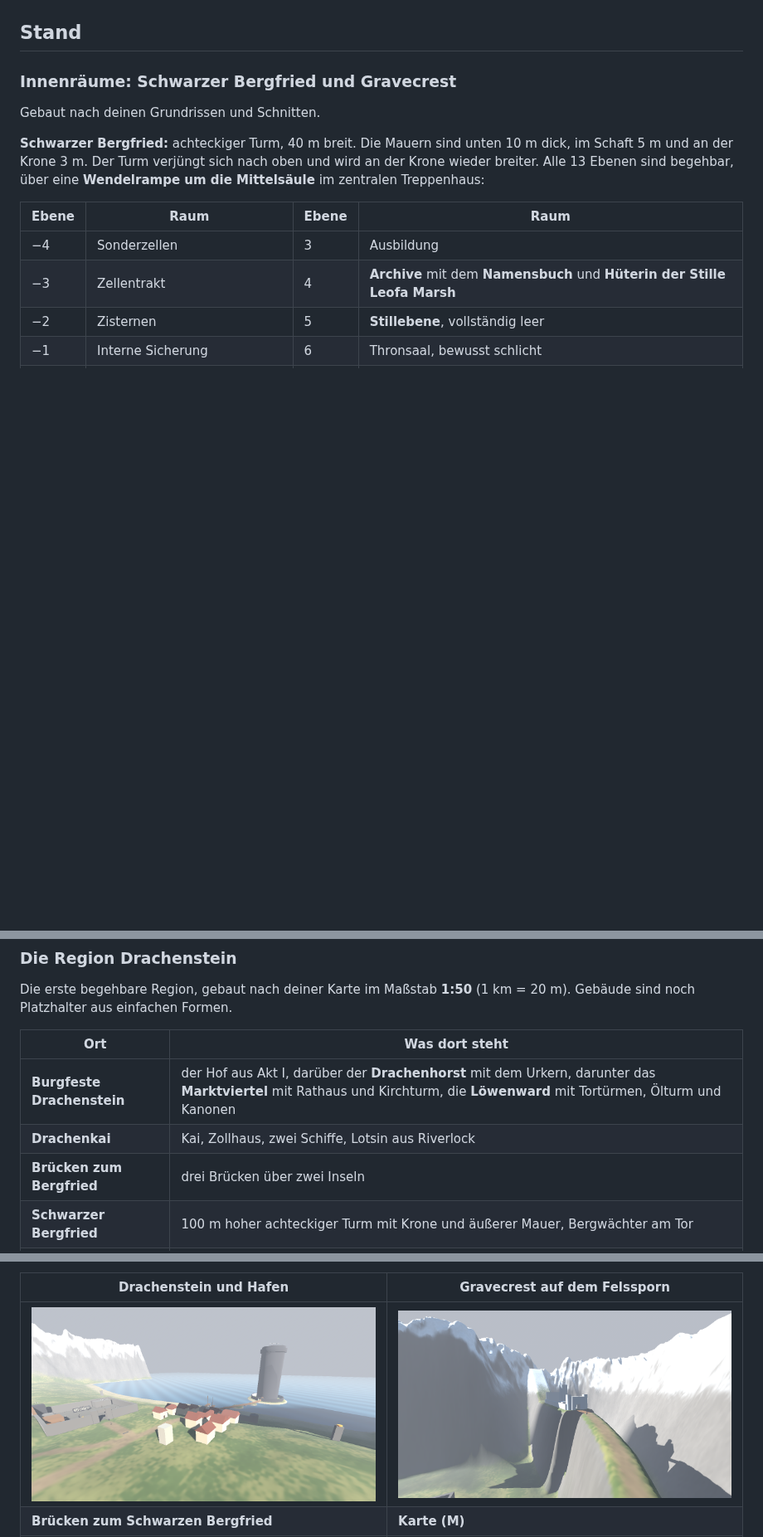
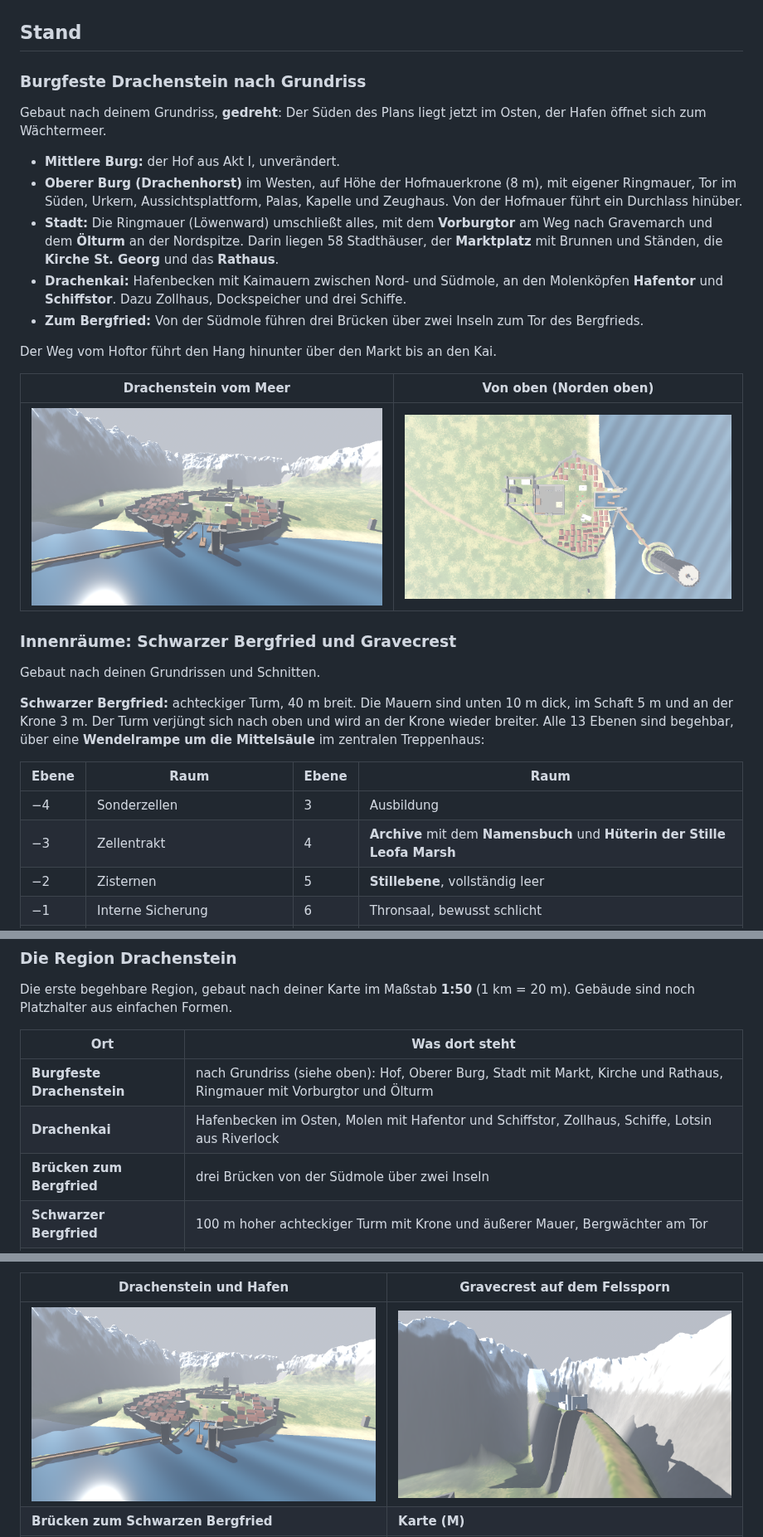
Before and after one commit to darkeramana-netizen/OpenWorldGame, a Markdown page: README.md, 3 parts joined by grey strips. Shown at 83% size. Drawn GitHub-style; pictures changed too: docs/bilder/drachenstein-draufsicht.png (added), docs/bilder/region-drachenstein.png; blank space fills up the shorter version.

```diff
--- a/README.md
+++ b/README.md
@@ -11,6 +11,22 @@ Ein Open-World-Rollenspiel im Sorrowland des Jahres 1750: Du trittst als Vertrie
 ![Die Region Drachenstein](docs/bilder/region-uebersicht.png)
 
 ## Stand
+
+### Burgfeste Drachenstein nach Grundriss
+
+Gebaut nach deinem Grundriss, **gedreht**: Der Süden des Plans liegt jetzt im Osten, der Hafen öffnet sich zum Wächtermeer.
+
+- **Mittlere Burg:** der Hof aus Akt I, unverändert.
+- **Oberer Burg (Drachenhorst)** im Westen, auf Höhe der Hofmauerkrone (8 m), mit eigener Ringmauer, Tor im Süden, Urkern, Aussichtsplattform, Palas, Kapelle und Zeughaus. Von der Hofmauer führt ein Durchlass hinüber.
+- **Stadt:** Die Ringmauer (Löwenward) umschließt alles, mit dem **Vorburgtor** am Weg nach Gravemarch und dem **Ölturm** an der Nordspitze. Darin liegen 58 Stadthäuser, der **Marktplatz** mit Brunnen und Ständen, die **Kirche St. Georg** und das **Rathaus**.
+- **Drachenkai:** Hafenbecken mit Kaimauern zwischen Nord- und Südmole, an den Molenköpfen **Hafentor** und **Schiffstor**. Dazu Zollhaus, Dockspeicher und drei Schiffe.
+- **Zum Bergfried:** Von der Südmole führen drei Brücken über zwei Inseln zum Tor des Bergfrieds.
+
+Der Weg vom Hoftor führt den Hang hinunter über den Markt bis an den Kai.
+
+| Drachenstein vom Meer | Von oben (Norden oben) |
+|---|---|
+| ![Drachenstein vom Meer](docs/bilder/region-drachenstein.png) | ![Draufsicht](docs/bilder/drachenstein-draufsicht.png) |
 
 ### Innenräume: Schwarzer Bergfried und Gravecrest
 
@@ -50,9 +66,9 @@ Die erste begehbare Region, gebaut nach deiner Karte im Maßstab **1:50** (1 km
 
 | Ort | Was dort steht |
 |---|---|
-| **Burgfeste Drachenstein** | der Hof aus Akt I, darüber der **Drachenhorst** mit dem Urkern, darunter das **Marktviertel** mit Rathaus und Kirchturm, die **Löwenward** mit Tortürmen, Ölturm und Kanonen |
-| **Drachenkai** | Kai, Zollhaus, zwei Schiffe, Lotsin aus Riverlock |
-| **Brücken zum Bergfried** | drei Brücken über zwei Inseln |
+| **Burgfeste Drachenstein** | nach Grundriss (siehe oben): Hof, Oberer Burg, Stadt mit Markt, Kirche und Rathaus, Ringmauer mit Vorburgtor und Ölturm |
+| **Drachenkai** | Hafenbecken im Osten, Molen mit Hafentor und Schiffstor, Zollhaus, Schiffe, Lotsin aus Riverlock |
+| **Brücken zum Bergfried** | drei Brücken von der Südmole über zwei Inseln |
 | **Schwarzer Bergfried** | 100 m hoher achteckiger Turm mit Krone und äußerer Mauer, Bergwächter am Tor |
 | **Gravemarch** | im Sumpftal unter dem Felssporn, drei Mauerringe mit versetzten Toren, Scheintore, Kapelle St. Alriks, Donjon |
 | **Gravecrest** | auf dem eisigen Felssporn (Höhe 70), Weg hinauf, Zugbrücke über den Abgrund, Torhaus, achteckiger Donjon, Palas |
```
Also changed, not shown: other parts of README.md (+4 -4 lines), docs/02-spielkonzept.md (+3 -3 lines), docs/bilder/drachenstein-markt-hafen.png (added), 7 other files.
